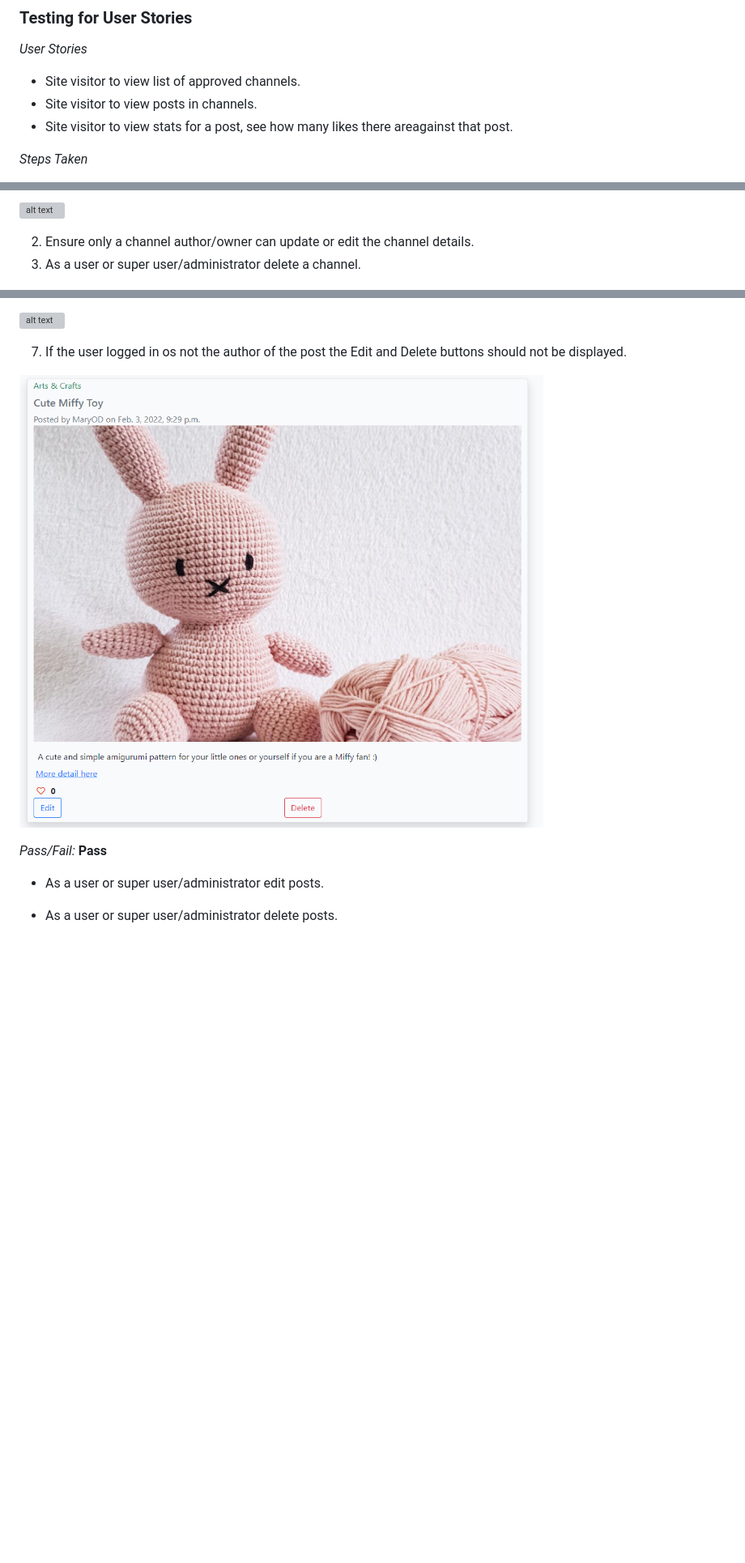
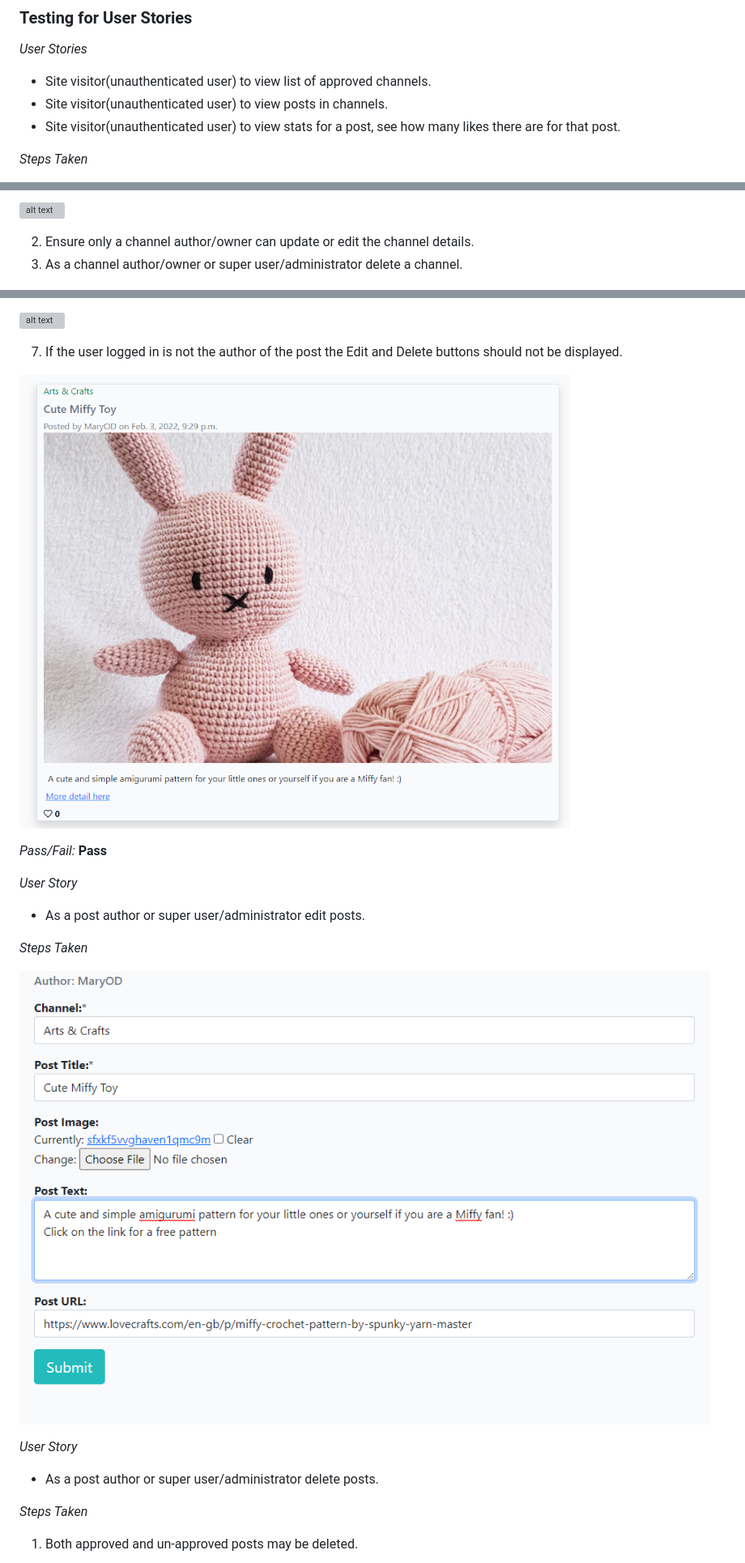
Before and after one commit to Catrionamcd/ViewsIt-Site, a Markdown page: TEST.md, 3 parts joined by grey strips. Shown: that part at 81% size. GitHub-like rendering; pictures changed too: assets/test-images/Test-Approve-Colour.png, assets/test-images/Test-Post-Edit.png (added); blank space fills up the shorter version; grey boxes are pictures that could not be loaded.

Commit message:
Upate TEST.md with manual testing for edit and delete posts

```diff
--- a/TEST.md
+++ b/TEST.md
@@ -2,9 +2,9 @@
 
 ### Testing for User Stories
 *User Stories*
-* Site visitor to view list of approved channels.
-* Site visitor to view posts in channels.
-* Site visitor to view stats for a post, see how many likes there areagainst that post.
+* Site visitor(unauthenticated user) to view list of approved channels.
+* Site visitor(unauthenticated user) to view posts in channels.
+* Site visitor(unauthenticated user) to view stats for a post, see how many likes there are for that post.
 
 *Steps Taken*
 1. Check that once the site is initiated a list of approved posts should appear on the screen for the vistors perusal.
@@ -129,7 +129,7 @@
 ![alt text](assets/test-images/Test-Channel-Draft-Again.png)
 
 2. Ensure only a channel author/owner can update or edit the channel details.
-3. As a user or super user/administrator delete a channel.
+3. As a channel author/owner or super user/administrator delete a channel.
 
 ![alt text](assets/test-images/Test-Delete-Channel.png)
 
@@ -187,12 +187,25 @@
 
 ![alt text](assets/test-images/Test-Post-Channel-Owner.png)
 
-7. If the user logged in os not the author of the post the Edit and Delete buttons should not be displayed.
+7. If the user logged in is not the author of the post the Edit and Delete buttons should not be displayed.
 
 ![alt text](assets/test-images/Test-Approve-Colour.png)
 
 
 *Pass/Fail:* **Pass**
 
-* As a user or super user/administrator edit posts.
-* As a user or super user/administrator delete posts.
+*User Story*
+
+* As a post author or super user/administrator edit posts.
+
+*Steps Taken*
+
+![alt text](assets/test-images/Test-Post-Edit.png)
+
+*User Story*
+
+* As a post author or super user/administrator delete posts.
+
+*Steps Taken*
+1. Both approved and un-approved posts may be deleted.
+
```
Also changed, not shown: other parts of TEST.md (+15 -9 lines), assets/test-images/Test-Post-Delete-Approve.png (added), assets/test-images/Test-Post-Delete.png (added).
